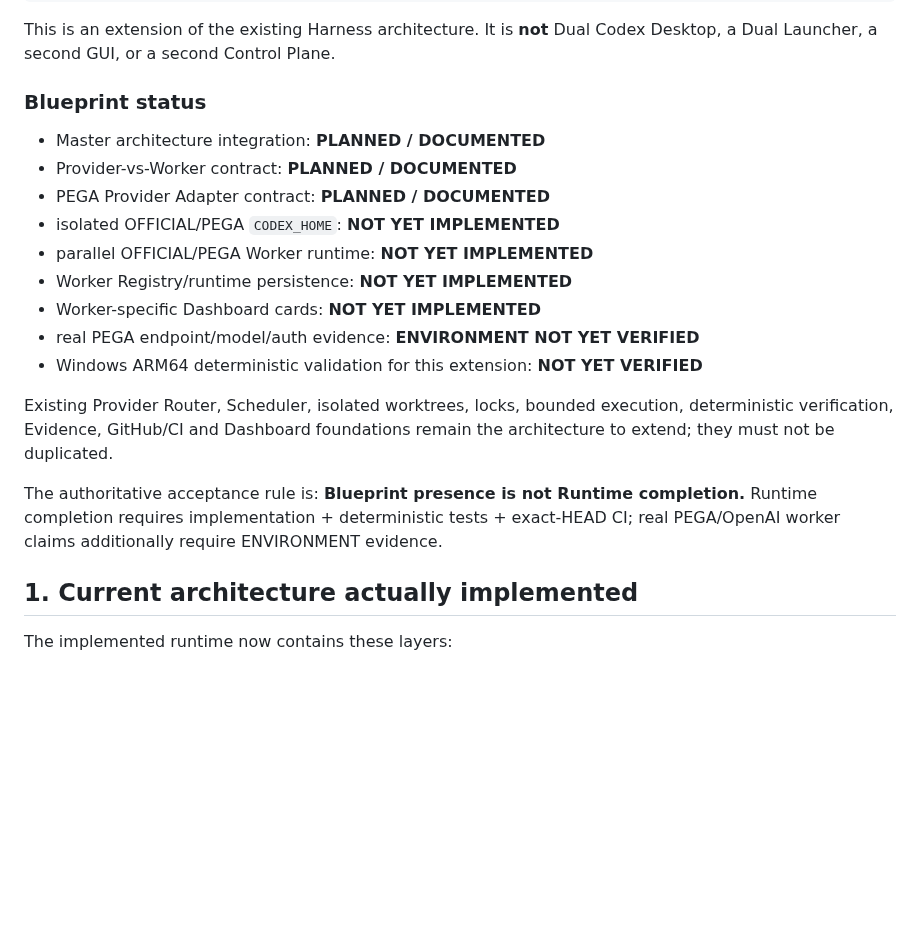
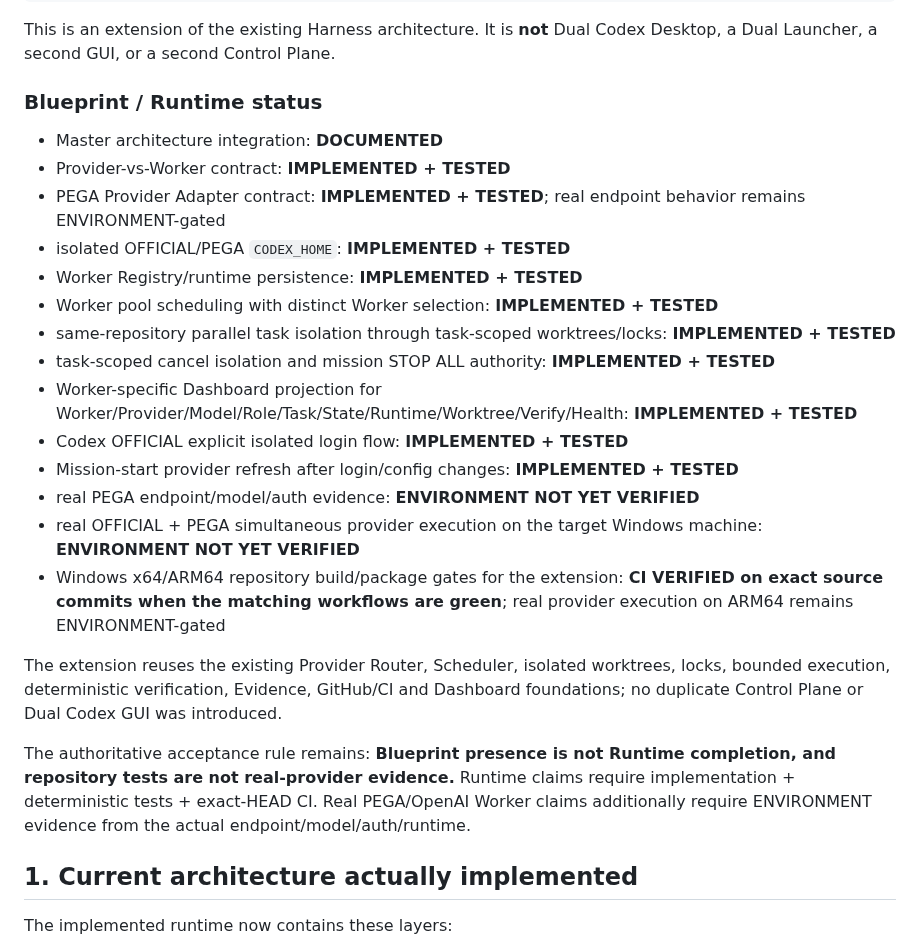
Before and after one commit to Space653000/0_JN1_AIECP, a Markdown page: Blueprint/23_IMPLEMENTATION_STATUS.md, the part around one of its changes. Drawn GitHub-style; blank space fills up the shorter version.

Commit message:
docs: update multi-worker runtime implementation status

```diff
--- a/Blueprint/23_IMPLEMENTATION_STATUS.md
+++ b/Blueprint/23_IMPLEMENTATION_STATUS.md
@@ -21,21 +21,26 @@ Harness / Control Plane
 
 This is an extension of the existing Harness architecture. It is **not** Dual Codex Desktop, a Dual Launcher, a second GUI, or a second Control Plane.
 
-### Blueprint status
+### Blueprint / Runtime status
 
-- Master architecture integration: **PLANNED / DOCUMENTED**
-- Provider-vs-Worker contract: **PLANNED / DOCUMENTED**
-- PEGA Provider Adapter contract: **PLANNED / DOCUMENTED**
-- isolated OFFICIAL/PEGA `CODEX_HOME`: **NOT YET IMPLEMENTED**
-- parallel OFFICIAL/PEGA Worker runtime: **NOT YET IMPLEMENTED**
-- Worker Registry/runtime persistence: **NOT YET IMPLEMENTED**
-- Worker-specific Dashboard cards: **NOT YET IMPLEMENTED**
+- Master architecture integration: **DOCUMENTED**
+- Provider-vs-Worker contract: **IMPLEMENTED + TESTED**
+- PEGA Provider Adapter contract: **IMPLEMENTED + TESTED**; real endpoint behavior remains ENVIRONMENT-gated
+- isolated OFFICIAL/PEGA `CODEX_HOME`: **IMPLEMENTED + TESTED**
+- Worker Registry/runtime persistence: **IMPLEMENTED + TESTED**
+- Worker pool scheduling with distinct Worker selection: **IMPLEMENTED + TESTED**
+- same-repository parallel task isolation through task-scoped worktrees/locks: **IMPLEMENTED + TESTED**
+- task-scoped cancel isolation and mission STOP ALL authority: **IMPLEMENTED + TESTED**
+- Worker-specific Dashboard projection for Worker/Provider/Model/Role/Task/State/Runtime/Worktree/Verify/Health: **IMPLEMENTED + TESTED**
+- Codex OFFICIAL explicit isolated login flow: **IMPLEMENTED + TESTED**
+- Mission-start provider refresh after login/config changes: **IMPLEMENTED + TESTED**
 - real PEGA endpoint/model/auth evidence: **ENVIRONMENT NOT YET VERIFIED**
-- Windows ARM64 deterministic validation for this extension: **NOT YET VERIFIED**
+- real OFFICIAL + PEGA simultaneous provider execution on the target Windows machine: **ENVIRONMENT NOT YET VERIFIED**
+- Windows x64/ARM64 repository build/package gates for the extension: **CI VERIFIED on exact source commits when the matching workflows are green**; real provider execution on ARM64 remains ENVIRONMENT-gated
 
-Existing Provider Router, Scheduler, isolated worktrees, locks, bounded execution, deterministic verification, Evidence, GitHub/CI and Dashboard foundations remain the architecture to extend; they must not be duplicated.
+The extension reuses the existing Provider Router, Scheduler, isolated worktrees, locks, bounded execution, deterministic verification, Evidence, GitHub/CI and Dashboard foundations; no duplicate Control Plane or Dual Codex GUI was introduced.
 
-The authoritative acceptance rule is: **Blueprint presence is not Runtime completion.** Runtime completion requires implementation + deterministic tests + exact-HEAD CI; real PEGA/OpenAI worker claims additionally require ENVIRONMENT evidence.
+The authoritative acceptance rule remains: **Blueprint presence is not Runtime completion, and repository tests are not real-provider evidence.** Runtime claims require implementation + deterministic tests + exact-HEAD CI. Real PEGA/OpenAI Worker claims additionally require ENVIRONMENT evidence from the actual endpoint/model/auth/runtime.
 
 ## 1. Current architecture actually implemented
 
```
Also changed, not shown: other parts of Blueprint/23_IMPLEMENTATION_STATUS.md (+14 -0 lines).
